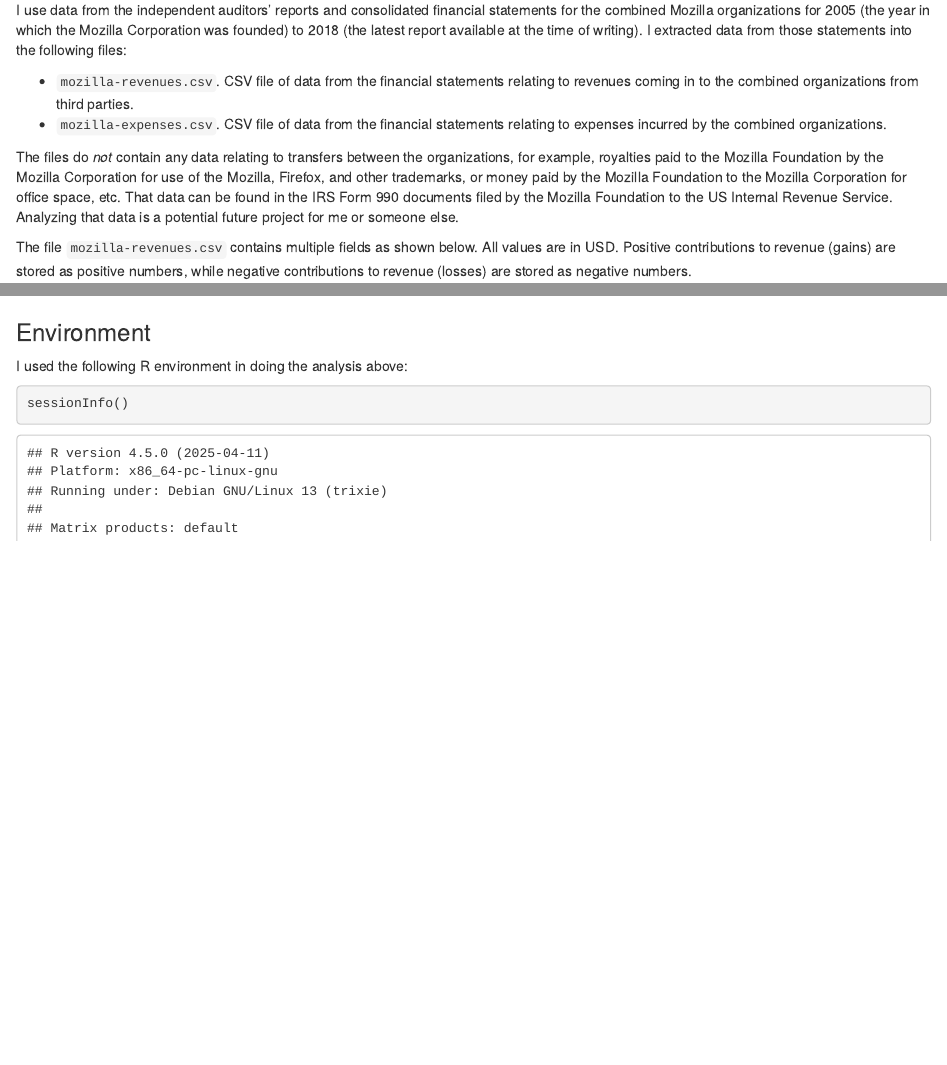
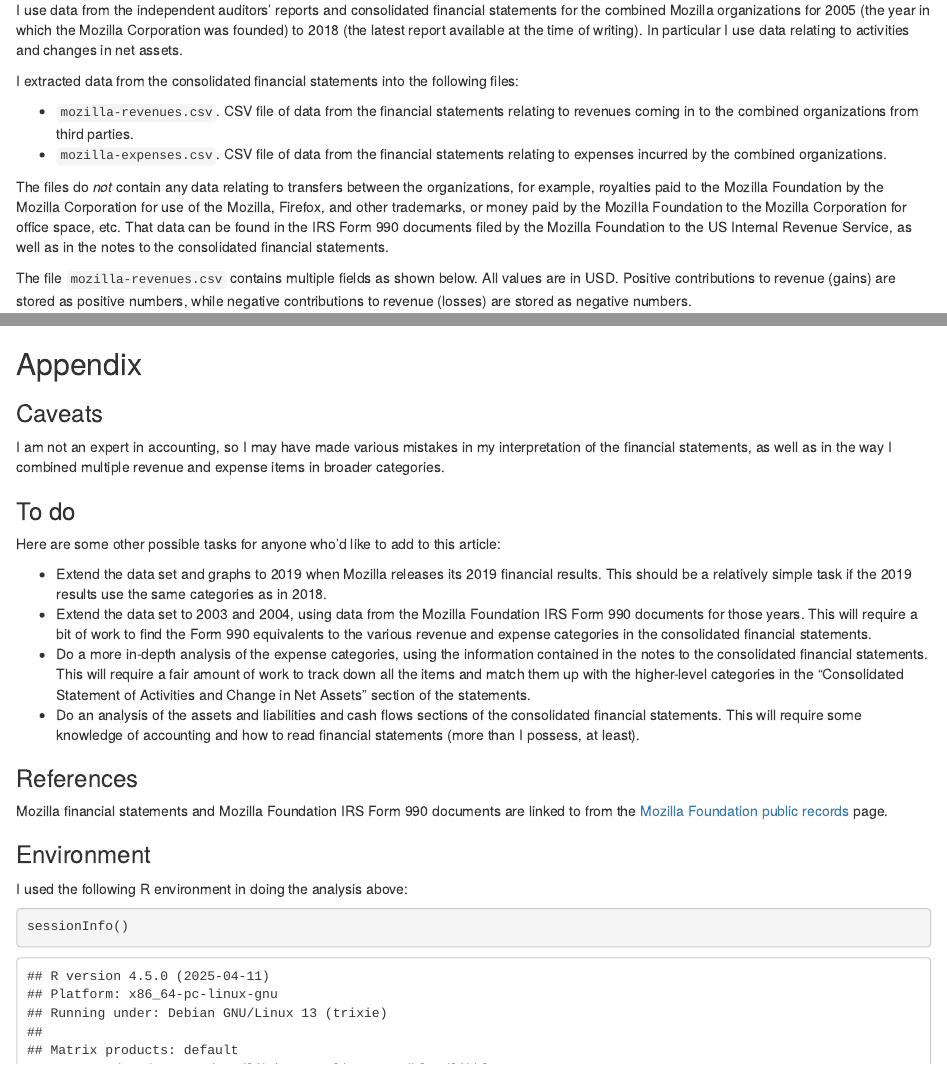
Before and after one commit to frankhecker/mozilla-finances, an R Markdown document (mozilla-finances.Rmd): the page in a window 1100 px wide, from 540 px down, and a second part further down, joined at a grey line. Rendered offline with R 4.5, knitr and Pandoc, with nearby package versions.

Commit message:
Add final sections to overview document

````diff
--- a/mozilla-finances.Rmd
+++ b/mozilla-finances.Rmd
@@ -45,8 +45,11 @@
 I use data from the independent auditors’ reports and consolidated
 financial statements for the combined Mozilla organizations for 2005
 (the year in which the Mozilla Corporation was founded) to 2018 (the
-latest report available at the time of writing). I extracted data from
-those statements into the following files:
+latest report available at the time of writing). In particular I use
+data relating to activities and changes in net assets.
+
+I extracted data from the consolidated financial statements into the
+following files:
 
 * `mozilla-revenues.csv`. CSV file of data from the financial
   statements relating to revenues coming in to the combined
@@ -61,8 +64,8 @@
 trademarks, or money paid by the Mozilla Foundation to the Mozilla
 Corporation for office space, etc. That data can be found in the IRS
 Form 990 documents filed by the Mozilla Foundation to the US Internal
-Revenue Service. Analyzing that data is a potential future project for
-me or someone else.
+Revenue Service, as well as in the notes to the consolidated financial
+statements.
 
 The file `mozilla-revenues.csv` contains multiple fields as shown
 below. All values are in USD. Positive contributions to revenue
@@ -462,6 +465,47 @@
   theme(legend.title = element_blank())
 ```
 
+## Appendix
+
+### Caveats
+
+I am not an expert in accounting, so I may have made various mistakes
+in my interpretation of the financial statements, as well as in the
+way I combined multiple revenue and expense items in broader
+categories.
+
+### To do
+
+Here are some other possible tasks for anyone who’d like to add to
+this article:
+
+* Extend the data set and graphs to 2019 when Mozilla releases its
+  2019 financial results. This should be a relatively simple task if
+  the 2019 results use the same categories as in 2018.
+* Extend the data set to 2003 and 2004, using data from the Mozilla
+  Foundation IRS Form 990 documents for those years. This will require
+  a bit of work to find the Form 990 equivalents to the various
+  revenue and expense categories in the consolidated financial
+  statements.
+* Do a more in-depth analysis of the expense categories, using the
+  information contained in the notes to the consolidated financial
+  statements. This will require a fair amount of work to track down
+  all the items and match them up with the higher-level categories in
+  the “Consolidated Statement of Activities and Change in Net Assets”
+  section of the statements.
+* Do an analysis of the assets and liabilities and cash flows sections
+  of the consolidated financial statements. This will require some
+  knowledge of accounting and how to read financial statements (more
+  than I possess, at least).
+
+### References
+
+Mozilla financial statements and Mozilla Foundation IRS Form 990
+documents are linked to from the [Mozilla Foundation public
+records][mfpr] page.
+
+[mfpr]: https://foundation.mozilla.org/en/about/public-records/
+
 ### Environment
 
 I used the following R environment in doing the analysis above:
````
Also changed, not shown: mozilla-finances.Rmd (10 more changed lines).
